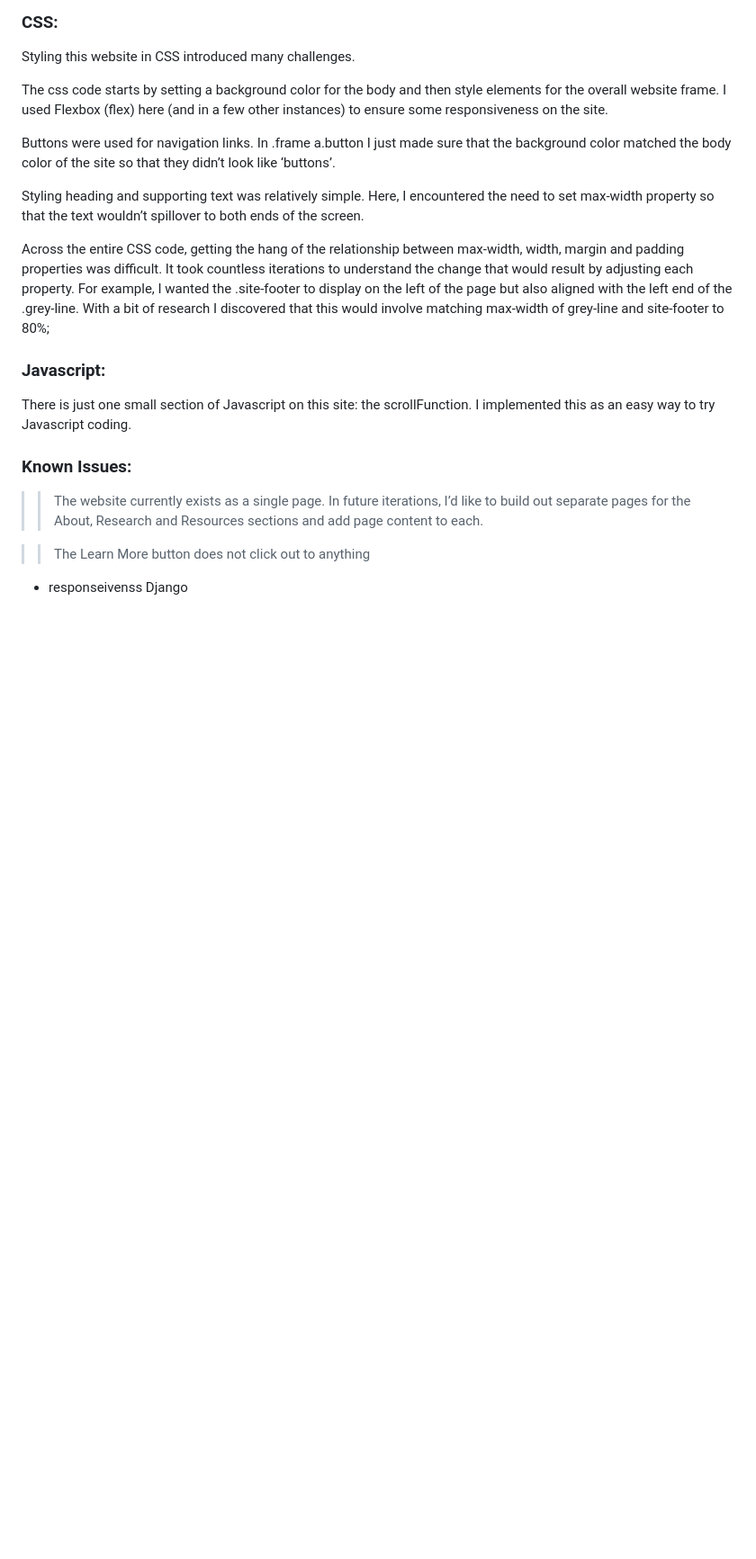
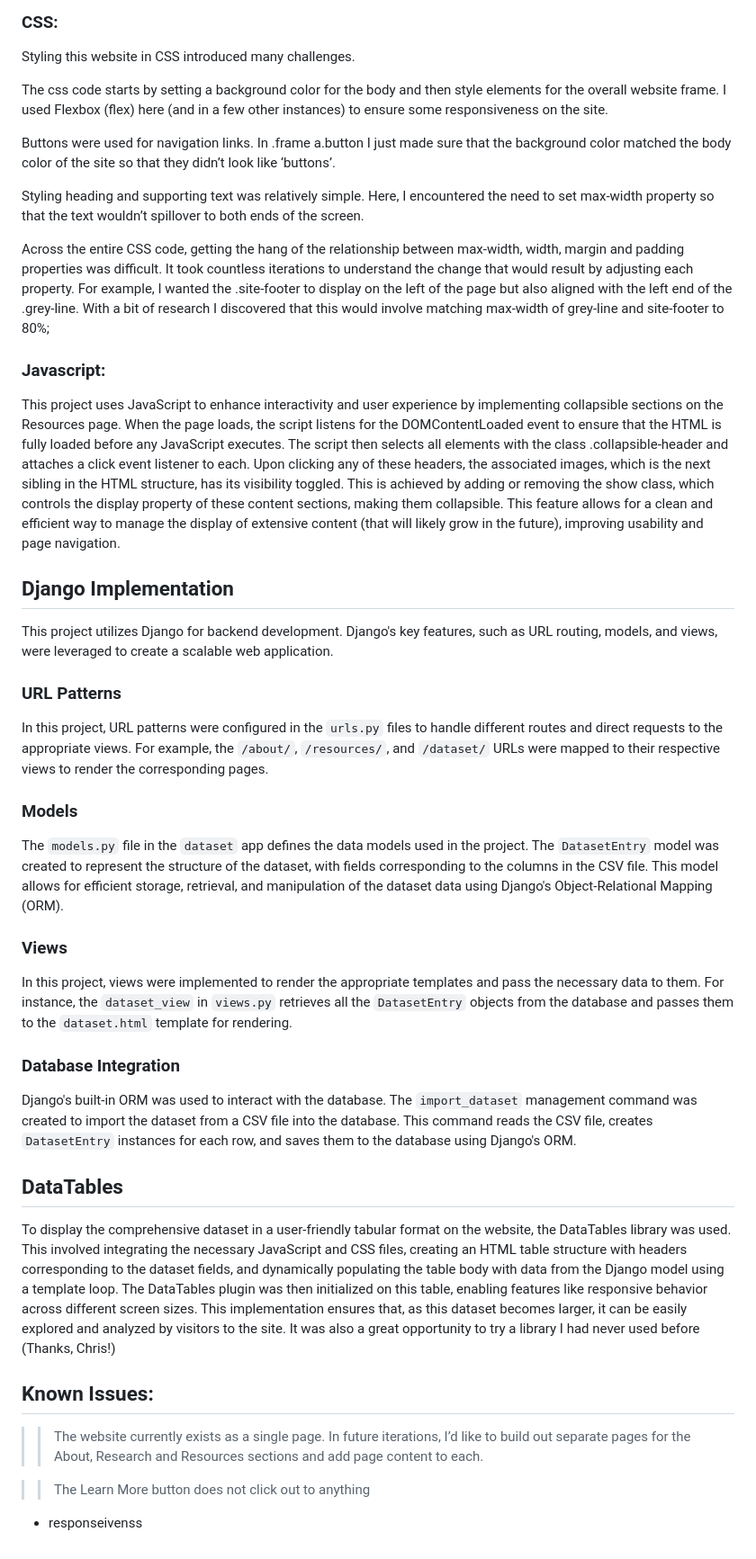
Before and after one commit to afw13/4yearsrecoding, a Markdown page: README.md, the part around the change printed below. Shown: that part at 90% size. Rendered like a GitHub page; blank space fills up the shorter version.

```diff
--- a/README.md
+++ b/README.md
@@ -49,9 +49,32 @@ Across the entire CSS code, getting the hang of the relationship between max-wid
 
 ### Javascript:
 
-There is just one small section of Javascript on this site:  the scrollFunction.  I implemented this as an easy way to try Javascript coding.
+This project uses JavaScript to enhance interactivity and user experience by implementing collapsible sections on the Resources page. When the page loads, the script listens for the DOMContentLoaded event to ensure that the HTML is fully loaded before any JavaScript executes. The script then selects all elements with the class .collapsible-header and attaches a click event listener to each. Upon clicking any of these headers, the associated images, which is the next sibling in the HTML structure, has its visibility toggled. This is achieved by adding or removing the show class, which controls the display property of these content sections, making them collapsible. This feature allows for a clean and efficient way to manage the display of extensive content (that will likely grow in the future), improving usability and page navigation.
 
-### Known Issues:
+## Django Implementation
+
+This project utilizes Django for backend development. Django's key features, such as URL routing, models, and views, were leveraged to create a scalable web application.
+
+### URL Patterns
+
+In this project, URL patterns were configured in the `urls.py` files to handle different routes and direct requests to the appropriate views. For example, the `/about/`, `/resources/`, and `/dataset/` URLs were mapped to their respective views to render the corresponding pages.
+
+### Models
+
+The `models.py` file in the `dataset` app defines the data models used in the project. The `DatasetEntry` model was created to represent the structure of the dataset, with fields corresponding to the columns in the CSV file. This model allows for efficient storage, retrieval, and manipulation of the dataset data using Django's Object-Relational Mapping (ORM).
+
+### Views
+
+In this project, views were implemented to render the appropriate templates and pass the necessary data to them. For instance, the `dataset_view` in `views.py` retrieves all the `DatasetEntry` objects from the database and passes them to the `dataset.html` template for rendering.
+
+### Database Integration
+
+Django's built-in ORM was used to interact with the database. The `import_dataset` management command was created to import the dataset from a CSV file into the database. This command reads the CSV file, creates `DatasetEntry` instances for each row, and saves them to the database using Django's ORM.
+
+## DataTables
+To display the comprehensive dataset in a user-friendly tabular format on the website, the DataTables library was used. This involved integrating the necessary JavaScript and CSS files, creating an HTML table structure with headers corresponding to the dataset fields, and dynamically populating the table body with data from the Django model using a template loop. The DataTables plugin was then initialized on this table, enabling features like responsive behavior across different screen sizes. This implementation ensures that, as this dataset becomes larger, it can be easily explored and analyzed by visitors to the site.  It was also a great opportunity to try a library I had never used before (Thanks, Chris!)
+
+## Known Issues:
 
 >> The website currently exists as a single page.  In future iterations, I’d like to build out separate pages for the About, Research and Resources sections and add page content to each.
 
@@ -59,4 +82,3 @@ There is just one small section of Javascript on this site:  the scrollFunction.
 
 
 - responseivenss
-Django
```
Also changed, not shown: other parts of README.md (+3 -3 lines).
